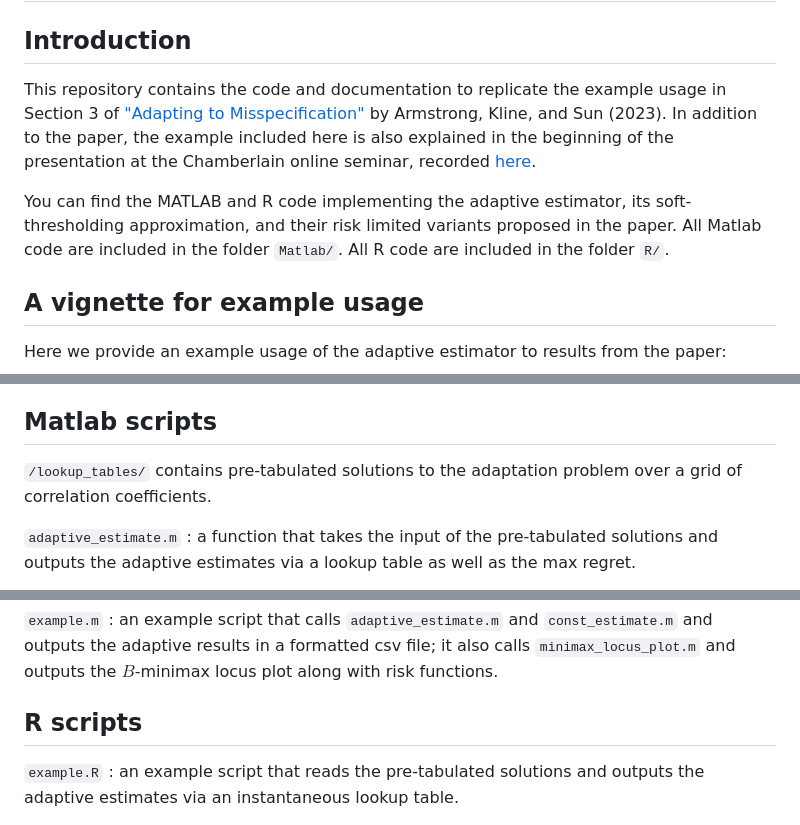
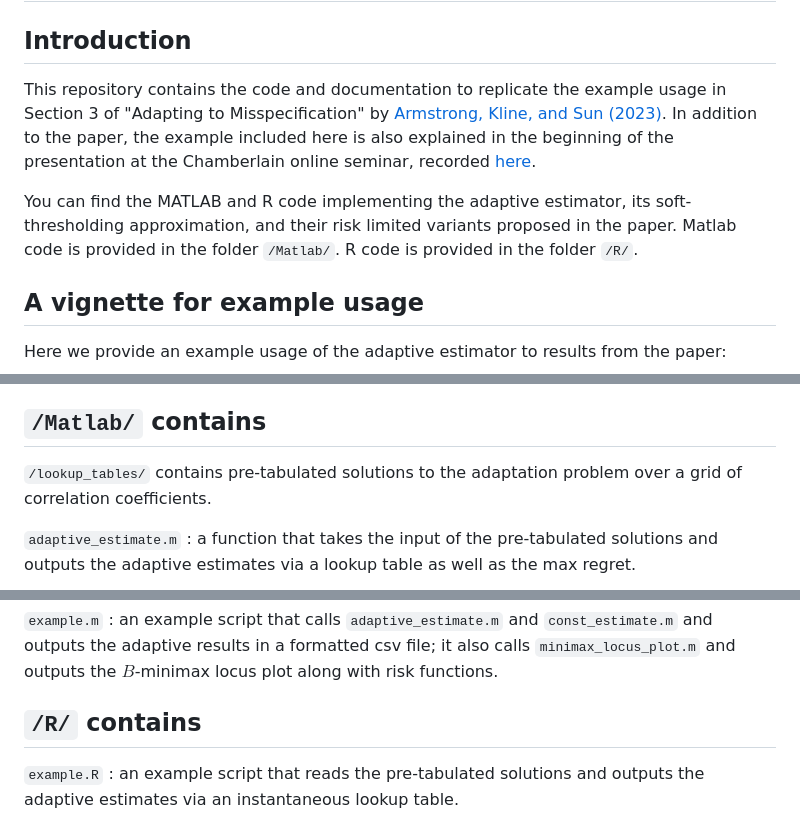
Before and after one commit to lsun20/MissAdapt, a Markdown page: README.md, 3 parts joined by grey strips. Rendered like a GitHub page.

Commit message:
# Reworded

```diff
--- a/README.md
+++ b/README.md
@@ -1,9 +1,9 @@
 # MissAdapt
 
 ## Introduction
-This repository contains the code and documentation to replicate the example usage in Section 3 of ["Adapting to Misspecification"](https://arxiv.org/pdf/2305.14265.pdf) by Armstrong, Kline, and Sun (2023). In addition to the paper, the example included here is also explained in the beginning of the presentation at the Chamberlain online seminar, recorded [here](https://youtu.be/JrDsCW-1h6A).
+This repository contains the code and documentation to replicate the example usage in Section 3 of "Adapting to Misspecification" by [Armstrong, Kline, and Sun (2023)](https://arxiv.org/pdf/2305.14265.pdf). In addition to the paper, the example included here is also explained in the beginning of the presentation at the Chamberlain online seminar, recorded [here](https://youtu.be/JrDsCW-1h6A).
 
-You can find the MATLAB and R code implementing the adaptive estimator, its soft-thresholding approximation, and their risk limited variants proposed in the paper.  All Matlab code are included in the folder `Matlab/`.  All R code are included in the folder `R/`.
+You can find the MATLAB and R code implementing the adaptive estimator, its soft-thresholding approximation, and their risk limited variants proposed in the paper. Matlab code is provided in the folder `/Matlab/`. R code is provided in the folder `/R/`.
 
 ## A vignette for example usage
 Here we provide an example usage of the adaptive estimator to results from the paper:
@@ -119,7 +119,7 @@ plot_adaptive_and_minimax_estimates(YR, YU, VR, VU, VUR)
 From this plot, we see that as $B$ increases, the $B$-minimax estimator asymptotes towards $Y_U$. The worst case risk is shown on the second y-axis where, for convenience, the MSE of $Y_U$ has been normalized to one. In this case, if the bias were known to the be zero, the GMM estimator would yield worst case risk nearly 30\% below $Y_U$. The adaptive estimator's worst case risk exceeds the oracle's worst case risk at all bias magnitudes, which is the price the researcher must pay for not knowing the bound $B$ ahead of time. However, the adaptive estimator's worst case risk comes as close to the oracle's worst case risk across all bias magnitudes as possible. See Section 3 of ["Armstrong, Kline, Sun (2023)"](https://arxiv.org/pdf/2305.14265.pdf) for further discussion.
 
 
-## Matlab scripts
+## `/Matlab/` contains
 
 `/lookup_tables/` contains pre-tabulated solutions to the adaptation problem over a grid of correlation coefficients.
 
@@ -131,7 +131,7 @@ From this plot, we see that as $B$ increases, the $B$-minimax estimator asymptot
 
 `example.m` : an example script that calls `adaptive_estimate.m` and `const_estimate.m` and outputs the adaptive results in a formatted csv file; it also calls `minimax_locus_plot.m` and outputs the $B$-minimax locus plot along with risk functions.
 
-## R scripts
+## `/R/` contains
 
 `example.R` : an example script that reads the pre-tabulated solutions and outputs the adaptive estimates via an instantaneous lookup table.
 
```
